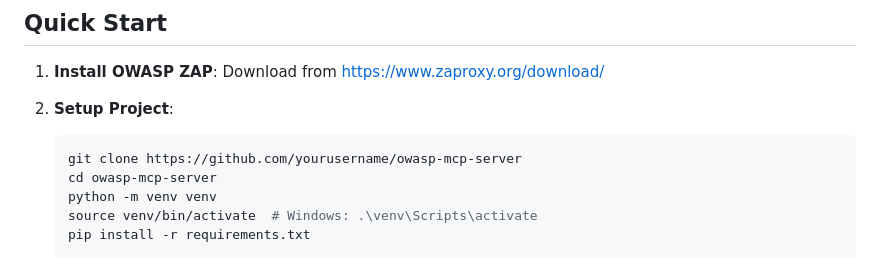
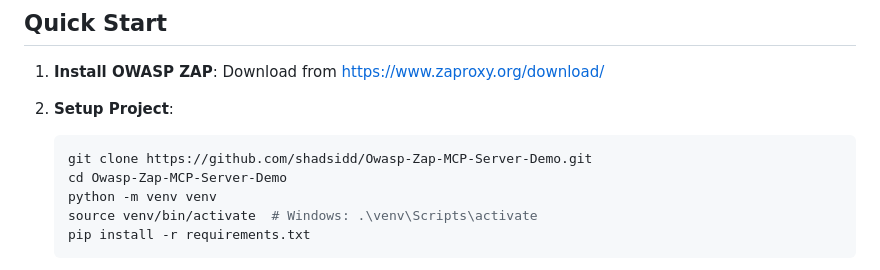
Before and after one commit to shadsidd/Owasp-Zap-MCP-Server-Demo, a Markdown page: README.md, the part around the change. Drawn GitHub-style.

````diff
--- a/README.md
+++ b/README.md
@@ -39,8 +39,8 @@ A WebSocket-based Mission Control Protocol (MCP) server for OWASP ZAP security s
 
 2. **Setup Project**:
    ```bash
-   git clone https://github.com/yourusername/owasp-mcp-server
-   cd owasp-mcp-server
+   git clone https://github.com/shadsidd/Owasp-Zap-MCP-Server-Demo.git
+   cd Owasp-Zap-MCP-Server-Demo
    python -m venv venv
    source venv/bin/activate  # Windows: .\venv\Scripts\activate
    pip install -r requirements.txt
````
